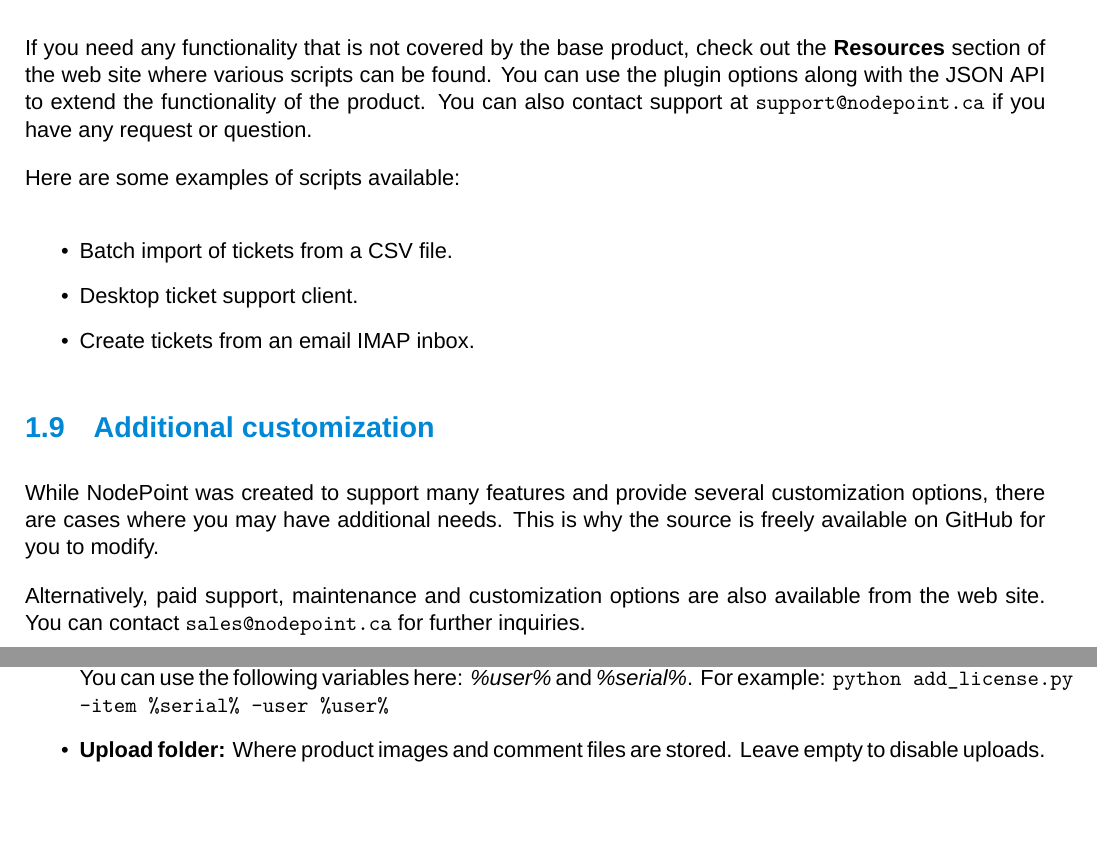
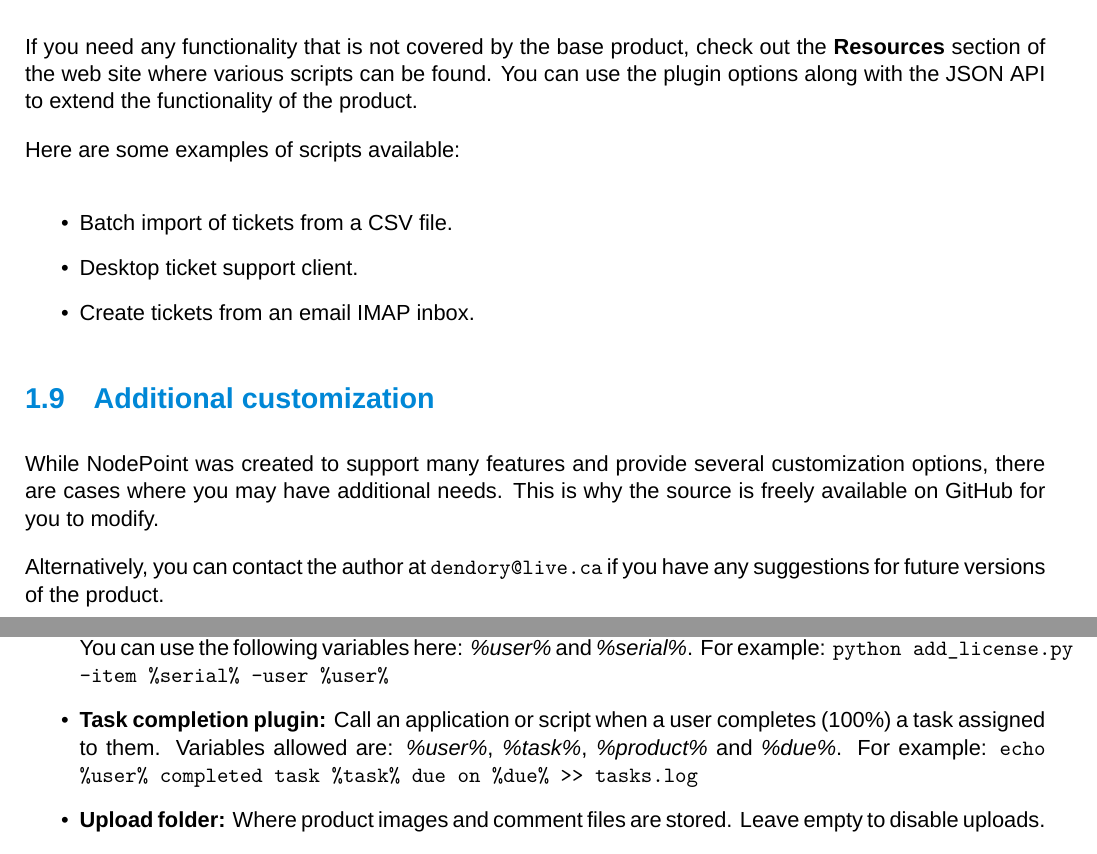
Before and after one commit to dendory/NodePoint, a LaTeX document (src/manual/manual.tex): two parts of pages 8 and 10 of 20, joined at a grey line, cut so that both start at the same text, the shorter picture padded with empty space. Compiled offline with XeLaTeX; a missing font is replaced by an installed copy or a similar font.

Commit message:
Added task completion plugin

```diff
--- a/src/manual/manual.tex
+++ b/src/manual/manual.tex
@@ -10,10 +10,10 @@
 % Conditional compilation for Windows and Linux
 \usepackage{ifthen}
 \newboolean{Windows}
-\setboolean{Windows}{false} % change to false for Linux
+\setboolean{Windows}{true} % change to false for Linux
 \ifthenelse{\boolean{Windows}}
-{\def\NodePointManual{NodePoint IT System - Windows version 1.4.4}}
-{\def\NodePointManual{NodePoint IT System - Linux version 1.4.4}}
+{\def\NodePointManual{NodePoint IT System - Windows version 1.4.5}}
+{\def\NodePointManual{NodePoint IT System - Linux version 1.4.5}}
 
 % Margins and paper type
 \geometry{a4paper, right=1.5cm, left=1.5cm, top=2cm, bottom=1.5cm}
@@ -267,7 +267,7 @@
 Finally, while NodePoint offers Active Directory integration, note that this is done using LDAP Simple Bind, not Kerberos, in order to allow both the Windows and Linux version to support this feature. LDAP over SSL can be implemented to provide encryption.
 
 \subsection{Support}
-If you need any functionality that is not covered by the base product, check out the \textbf{Resources} section of the web site where various scripts can be found. You can use the plugin options along with the JSON API to extend the functionality of the product. You can also contact support at \texttt{support@nodepoint.ca} if you have any request or question.
+If you need any functionality that is not covered by the base product, check out the \textbf{Resources} section of the web site where various scripts can be found. You can use the plugin options along with the JSON API to extend the functionality of the product.
 
 Here are some examples of scripts available:
 
@@ -281,7 +281,7 @@
 
 While NodePoint was created to support many features and provide several customization options, there are cases where you may have additional needs. This is why the source is freely available on GitHub for you to modify.
 
-Alternatively, paid support, maintenance and customization options are also available from the web site. You can contact \texttt{sales@nodepoint.ca} for further inquiries.
+Alternatively, you can contact the author at \texttt{dendory@live.ca} if you have any suggestions for future versions of the product.
 
 \clearpage
 \section{Configuration}
@@ -323,6 +323,7 @@
 \item \textbf{Support email:} The email from which email notifications come from.
 \item \textbf{Notifications plugin:} Call an application or script when a notification is sent. You can use the following variables here: \textit{\%user\%}, \textit{\%title\%} and \textit{\%message\%}. For example: \texttt{echo \%message\% >> ..\textbackslash \%user\%.log}
 \item \textbf{Checkout plugin:} Call an application or script when an inventory item is checked out or approved. You can use the following variables here: \textit{\%user\%} and \textit{\%serial\%}. For example: \texttt{python add\_license.py -item \%serial\% -user \%user\%}
+\item \textbf{Task completion plugin:} Call an application or script when a user completes (100\%) a task assigned to them. Variables allowed are: \textit{\%user\%}, \textit{\%task\%}, \textit{\%product\%} and \textit{\%due\%}. For example: \texttt{echo \%user\% completed task \%task\% due on \%due\% >> tasks.log}
 \item \textbf{Upload folder:} Where product images and comment files are stored. Leave empty to disable uploads.
 \item \textbf{Minimum upload level:} The minimum access level a user must have to attach files to comments.
 \item \textbf{Items managed:} The type of items NodePoint should manage. This is purely a UI customization.
```
Also changed, not shown: src/manual/manual.pdf (added), 6 other files.
